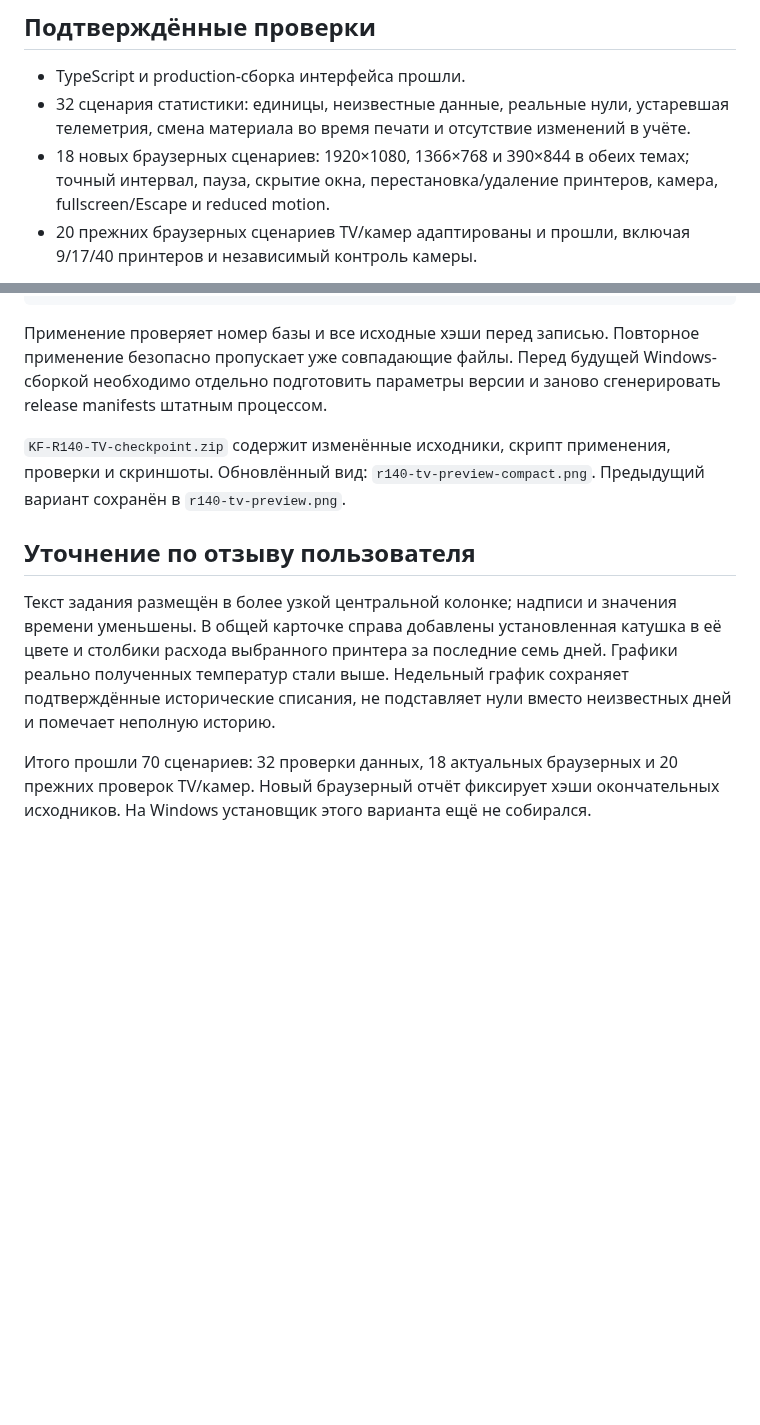
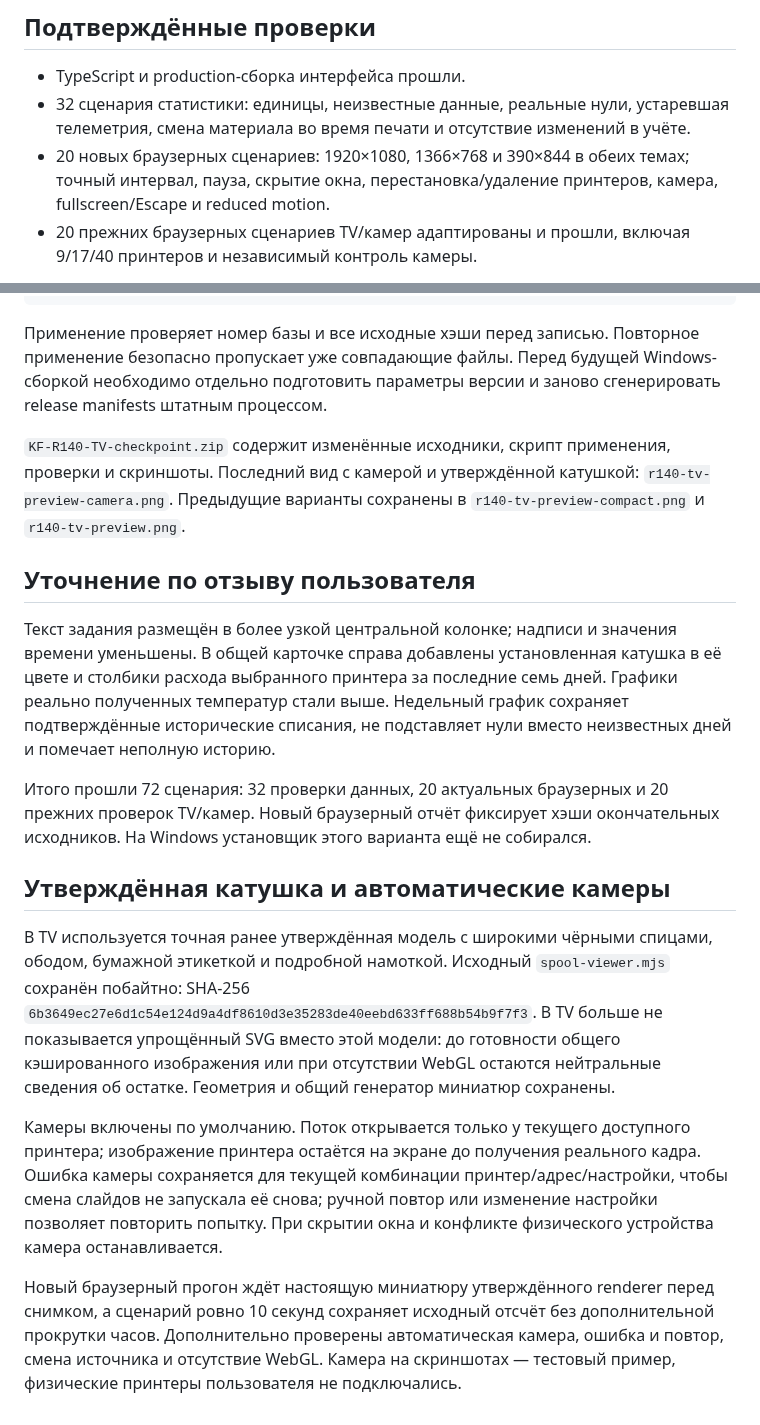
Before and after one commit to sanozhukov3737-oss/klipper-farm-updates, a Markdown page: R140-TV.md, 2 parts joined by grey strips. GitHub-like rendering; blank space fills up the shorter version.

Commit message:
Use approved spool and automatic current-printer camera in TV [skip ci]

```diff
--- a/R140-TV.md
+++ b/R140-TV.md
@@ -12,7 +12,7 @@
 
 - TypeScript и production-сборка интерфейса прошли.
 - 32 сценария статистики: единицы, неизвестные данные, реальные нули, устаревшая телеметрия, смена материала во время печати и отсутствие изменений в учёте.
-- 18 новых браузерных сценариев: 1920×1080, 1366×768 и 390×844 в обеих темах; точный интервал, пауза, скрытие окна, перестановка/удаление принтеров, камера, fullscreen/Escape и reduced motion.
+- 20 новых браузерных сценариев: 1920×1080, 1366×768 и 390×844 в обеих темах; точный интервал, пауза, скрытие окна, перестановка/удаление принтеров, камера, fullscreen/Escape и reduced motion.
 - 20 прежних браузерных сценариев TV/камер адаптированы и прошли, включая 9/17/40 принтеров и независимый контроль камеры.
 
 Ошибок исполнения и внешних сетевых запросов в новом браузерном прогоне нет. На скриншотах используются тестовые данные. Windows-установщик и физические принтеры этим изменением ещё не проверялись.
@@ -29,10 +29,18 @@ python apply-r140-tv.py PATH_TO_EXTRACTED_R139
 
 Применение проверяет номер базы и все исходные хэши перед записью. Повторное применение безопасно пропускает уже совпадающие файлы. Перед будущей Windows-сборкой необходимо отдельно подготовить параметры версии и заново сгенерировать release manifests штатным процессом.
 
-`KF-R140-TV-checkpoint.zip` содержит изменённые исходники, скрипт применения, проверки и скриншоты. Обновлённый вид: `r140-tv-preview-compact.png`. Предыдущий вариант сохранён в `r140-tv-preview.png`.
+`KF-R140-TV-checkpoint.zip` содержит изменённые исходники, скрипт применения, проверки и скриншоты. Последний вид с камерой и утверждённой катушкой: `r140-tv-preview-camera.png`. Предыдущие варианты сохранены в `r140-tv-preview-compact.png` и `r140-tv-preview.png`.
 
 ## Уточнение по отзыву пользователя
 
 Текст задания размещён в более узкой центральной колонке; надписи и значения времени уменьшены. В общей карточке справа добавлены установленная катушка в её цвете и столбики расхода выбранного принтера за последние семь дней. Графики реально полученных температур стали выше. Недельный график сохраняет подтверждённые исторические списания, не подставляет нули вместо неизвестных дней и помечает неполную историю.
 
-Итого прошли 70 сценариев: 32 проверки данных, 18 актуальных браузерных и 20 прежних проверок TV/камер. Новый браузерный отчёт фиксирует хэши окончательных исходников. На Windows установщик этого варианта ещё не собирался.
+Итого прошли 72 сценария: 32 проверки данных, 20 актуальных браузерных и 20 прежних проверок TV/камер. Новый браузерный отчёт фиксирует хэши окончательных исходников. На Windows установщик этого варианта ещё не собирался.
+
+## Утверждённая катушка и автоматические камеры
+
+В TV используется точная ранее утверждённая модель с широкими чёрными спицами, ободом, бумажной этикеткой и подробной намоткой. Исходный `spool-viewer.mjs` сохранён побайтно: SHA-256 `6b3649ec27e6d1c54e124d9a4df8610d3e35283de40eebd633ff688b54b9f7f3`. В TV больше не показывается упрощённый SVG вместо этой модели: до готовности общего кэшированного изображения или при отсутствии WebGL остаются нейтральные сведения об остатке. Геометрия и общий генератор миниатюр сохранены.
+
+Камеры включены по умолчанию. Поток открывается только у текущего доступного принтера; изображение принтера остаётся на экране до получения реального кадра. Ошибка камеры сохраняется для текущей комбинации принтер/адрес/настройки, чтобы смена слайдов не запускала её снова; ручной повтор или изменение настройки позволяет повторить попытку. При скрытии окна и конфликте физического устройства камера останавливается.
+
+Новый браузерный прогон ждёт настоящую миниатюру утверждённого renderer перед снимком, а сценарий ровно 10 секунд сохраняет исходный отсчёт без дополнительной прокрутки часов. Дополнительно проверены автоматическая камера, ошибка и повтор, смена источника и отсутствие WebGL. Камера на скриншотах — тестовый пример, физические принтеры пользователя не подключались.
```
Also changed, not shown: r140-tv-approved-spool.png (added), r140-tv-preview-camera.png (added), 5 other files.
